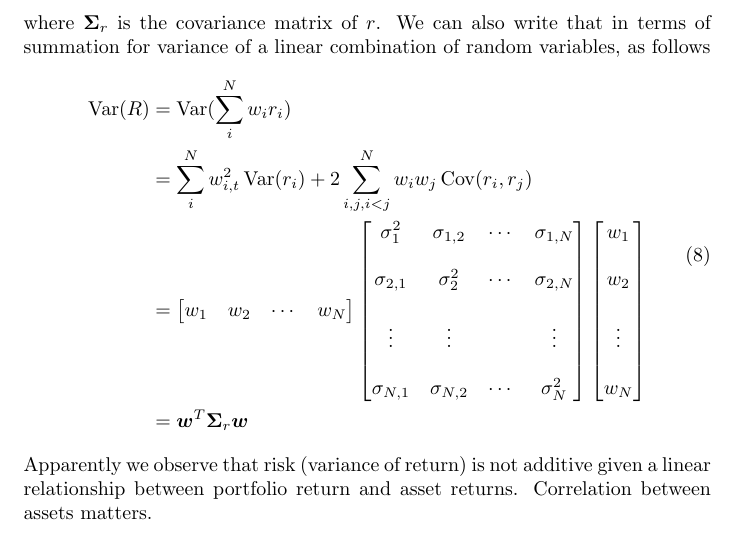
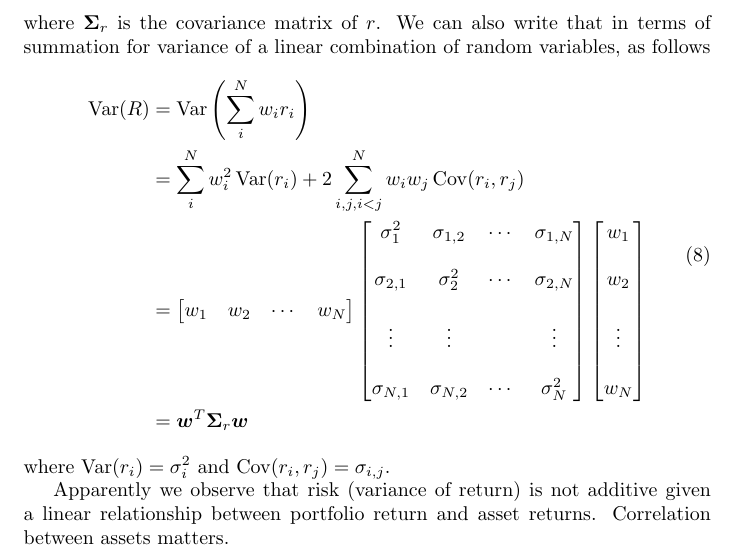
Before and after one commit to dhu23/athenaeum, a LaTeX document (portfolio_risk.tex): part of page 4 of 4, cut so that both start at the same text. Compiled offline with pdfLaTeX.

Commit message:
minor port risk update

```diff
--- a/portfolio_risk.tex
+++ b/portfolio_risk.tex
@@ -180,8 +180,9 @@ We can also write that in terms of summation for variance of a linear combinatio
 of random variables, as follows
 \begin{equation}
     \begin{aligned}
-        \operatorname{Var}(R) &= \operatorname{Var}(\sum_{i}^{N} w_{i} r_{i}) \\
-        &= \sum_{i}^{N} w^2_{i,t} \operatorname{Var}(r_{i})
+        \operatorname{Var}(R)
+        &= \operatorname{Var}\left(\sum_{i}^{N} w_{i} r_{i}\right) \\
+        &= \sum_{i}^{N} w^2_{i} \operatorname{Var}(r_{i})
         + 2 \sum_{i,j,i<j}^{N} w_i w_j \operatorname{Cov}(r_i, r_j) \\
         &= \begin{bmatrix}
             w_1 & w_2 & \cdots & w_N
@@ -201,6 +202,9 @@ of random variables, as follows
         &= \bm{w}^T \bm{\Sigma}_r \bm{w}
     \end{aligned}
 \end{equation}
+where $\operatorname{Var}(r_i)=\sigma^2_i$ and
+$\operatorname{Cov}(r_i,r_j)=\sigma_{i,j}$.
+
 Apparently we observe that risk (variance of return) is not additive given a
 linear relationship between portfolio return and asset returns. Correlation
 between assets matters.
```
Also changed, not shown: portfolio_risk.pdf.
